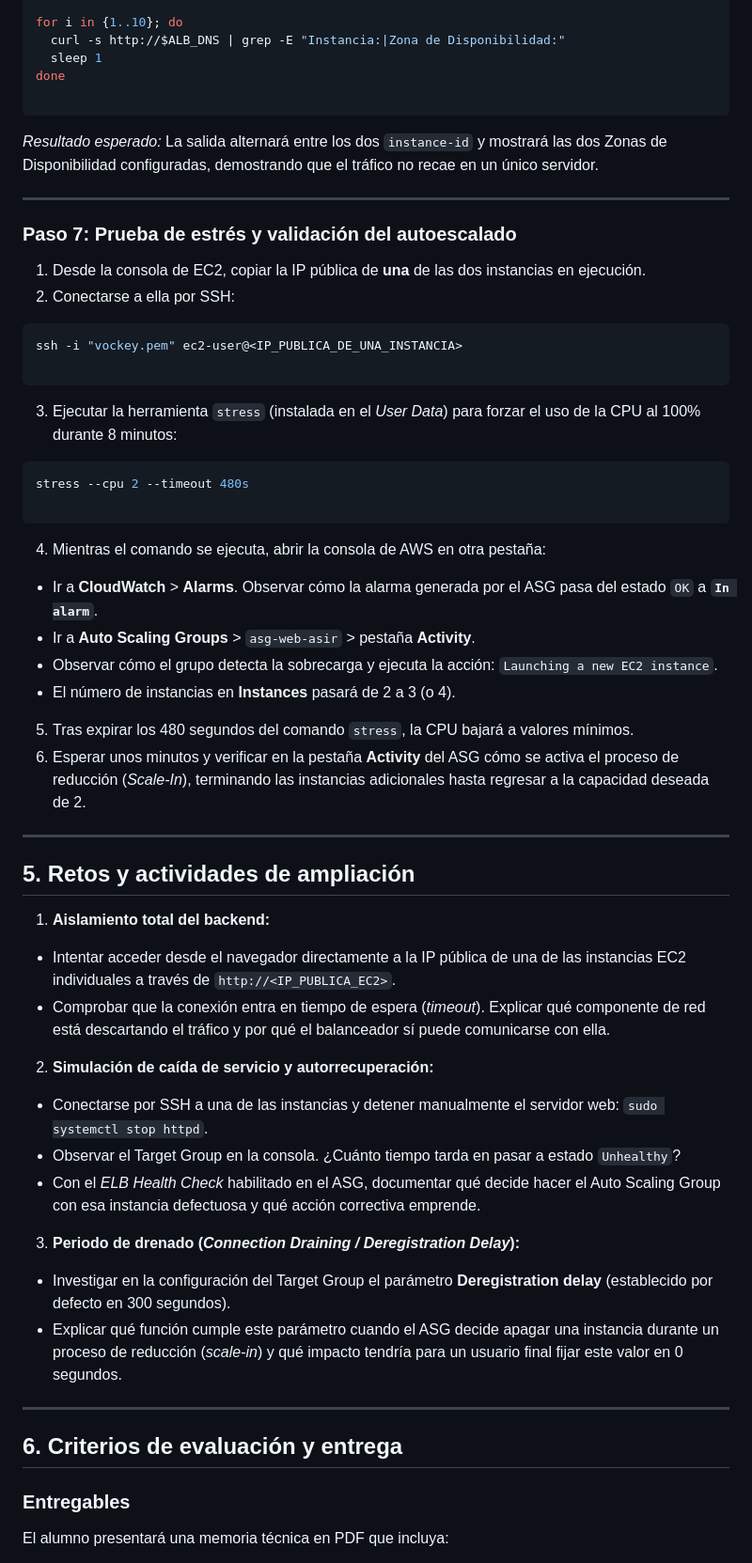
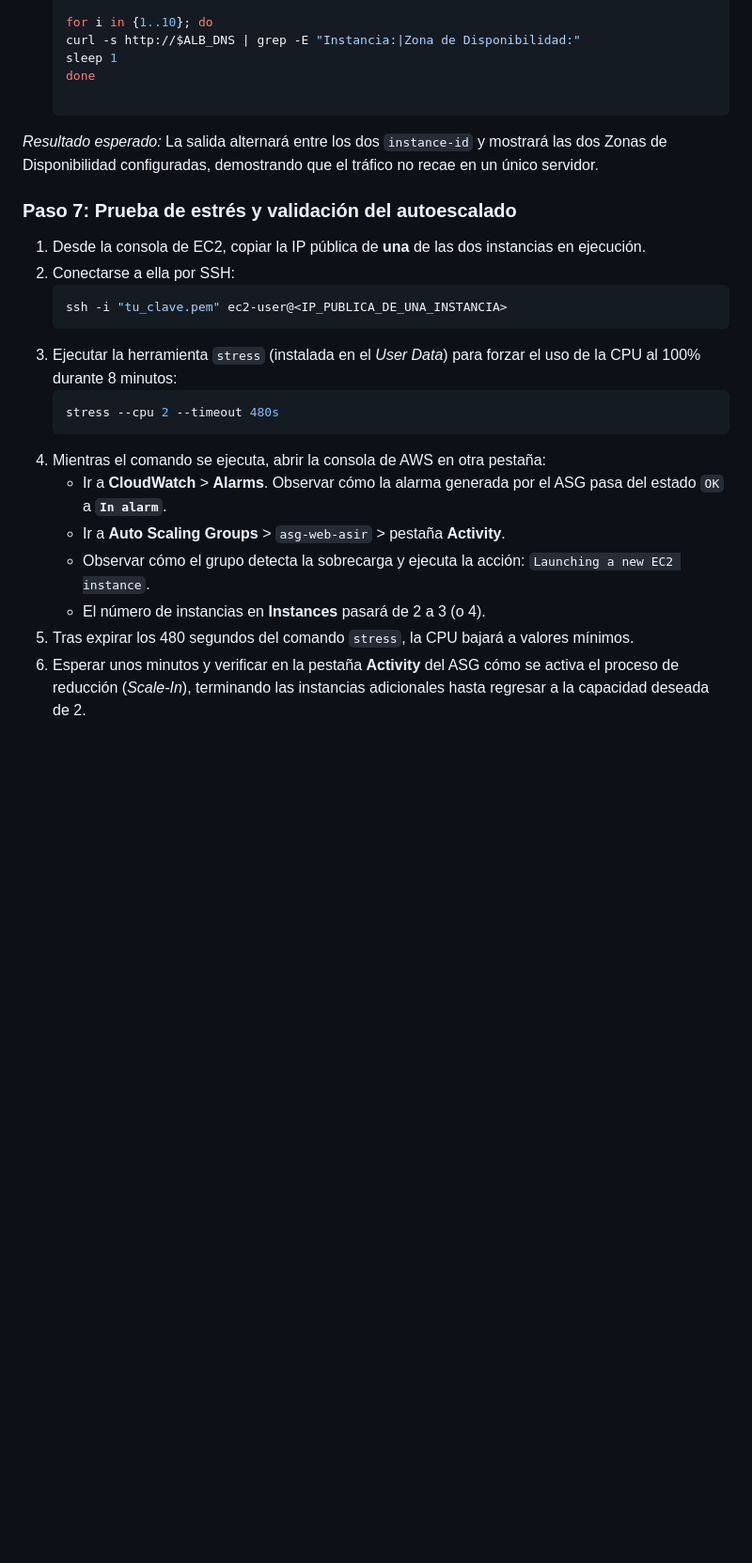
Before and after one commit to vgonzalez165/apuntes_cloud, a Markdown page: ut03/pr0303.md, the part around one of its changes. Shown at 94% size. GitHub-like rendering; blank space fills up the shorter version.

````diff
--- a/ut03/pr0303.md
+++ b/ut03/pr0303.md
@@ -279,68 +242,30 @@ ALB_DNS="alb-web-asir-123456789.us-east-1.elb.amazonaws.com"
 
-for i in {1..10}; do
-  curl -s http://$ALB_DNS | grep -E "Instancia:|Zona de Disponibilidad:"
-  sleep 1
-done
+    for i in {1..10}; do
+    curl -s http://$ALB_DNS | grep -E "Instancia:|Zona de Disponibilidad:"
+    sleep 1
+    done
 
-```
+    ```
 
 *Resultado esperado:* La salida alternará entre los dos `instance-id` y mostrará las dos Zonas de Disponibilidad configuradas, demostrando que el tráfico no recae en un único servidor.
 
----
+
 
 ### Paso 7: Prueba de estrés y validación del autoescalado
 
 1. Desde la consola de EC2, copiar la IP pública de **una** de las dos instancias en ejecución.
 2. Conectarse a ella por SSH:
-```bash
-ssh -i "vockey.pem" ec2-user@<IP_PUBLICA_DE_UNA_INSTANCIA>
-
-```
-
-
+    ```bash
+    ssh -i "tu_clave.pem" ec2-user@<IP_PUBLICA_DE_UNA_INSTANCIA>
+    ```
 3. Ejecutar la herramienta `stress` (instalada en el *User Data*) para forzar el uso de la CPU al 100% durante 8 minutos:
-```bash
-stress --cpu 2 --timeout 480s
-
-```
-
-
+    ```bash
+    stress --cpu 2 --timeout 480s
+    ```
 4. Mientras el comando se ejecuta, abrir la consola de AWS en otra pestaña:
-* Ir a **CloudWatch** > **Alarms**. Observar cómo la alarma generada por el ASG pasa del estado `OK` a **`In alarm`**.
-* Ir a **Auto Scaling Groups** > `asg-web-asir` > pestaña **Activity**.
-* Observar cómo el grupo detecta la sobrecarga y ejecuta la acción: `Launching a new EC2 instance`.
-* El número de instancias en **Instances** pasará de 2 a 3 (o 4).
-
-
+    - Ir a **CloudWatch** > **Alarms**. Observar cómo la alarma generada por el ASG pasa del estado `OK` a **`In alarm`**.
+    - Ir a **Auto Scaling Groups** > `asg-web-asir` > pestaña **Activity**.
+    - Observar cómo el grupo detecta la sobrecarga y ejecuta la acción: `Launching a new EC2 instance`.
+    - El número de instancias en **Instances** pasará de 2 a 3 (o 4).
 5. Tras expirar los 480 segundos del comando `stress`, la CPU bajará a valores mínimos.
 6. Esperar unos minutos y verificar en la pestaña **Activity** del ASG cómo se activa el proceso de reducción (*Scale-In*), terminando las instancias adicionales hasta regresar a la capacidad deseada de 2.
-
----
-
-## 5. Retos y actividades de ampliación
-
-1. **Aislamiento total del backend:**
-* Intentar acceder desde el navegador directamente a la IP pública de una de las instancias EC2 individuales a través de `http://<IP_PUBLICA_EC2>`.
-* Comprobar que la conexión entra en tiempo de espera (*timeout*). Explicar qué componente de red está descartando el tráfico y por qué el balanceador sí puede comunicarse con ella.
-
-
-2. **Simulación de caída de servicio y autorrecuperación:**
-* Conectarse por SSH a una de las instancias y detener manualmente el servidor web: `sudo systemctl stop httpd`.
-* Observar el Target Group en la consola. ¿Cuánto tiempo tarda en pasar a estado `Unhealthy`?
-* Con el *ELB Health Check* habilitado en el ASG, documentar qué decide hacer el Auto Scaling Group con esa instancia defectuosa y qué acción correctiva emprende.
-
-
-3. **Periodo de drenado (*Connection Draining / Deregistration Delay*):**
-* Investigar en la configuración del Target Group el parámetro **Deregistration delay** (establecido por defecto en 300 segundos).
-* Explicar qué función cumple este parámetro cuando el ASG decide apagar una instancia durante un proceso de reducción (*scale-in*) y qué impacto tendría para un usuario final fijar este valor en 0 segundos.
-
-
-
----
-
-## 6. Criterios de evaluación y entrega
-
-### Entregables
-
-El alumno presentará una memoria técnica en PDF que incluya:
-
````
Also changed, not shown: other parts of ut03/pr0303.md (+115 -167 lines), index.md (+1 -1 lines), ut03/image.png (added).
